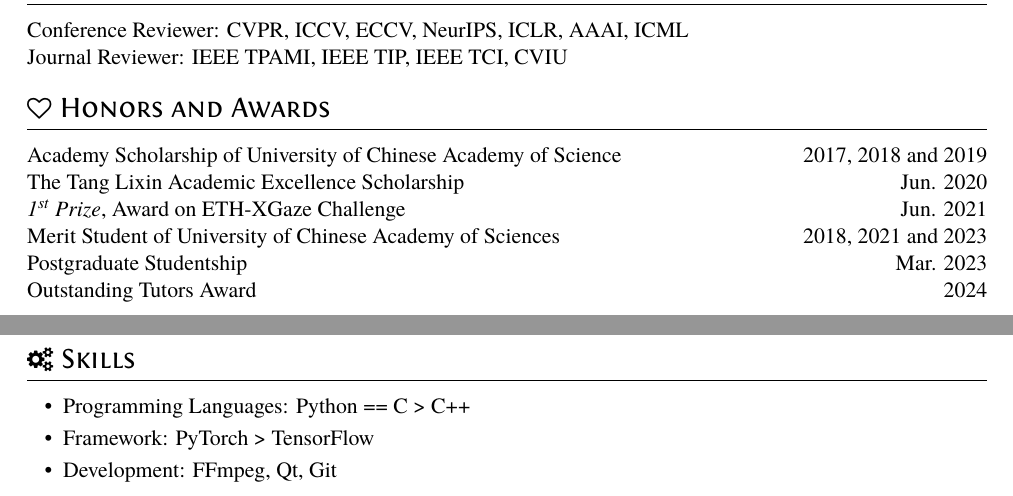
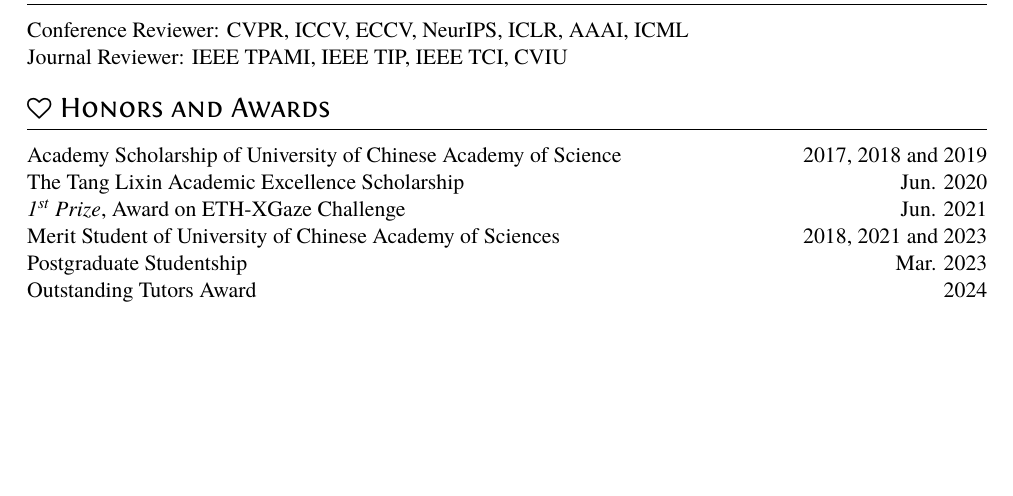
Before and after one commit to caixin98/caixin98.github.io, a LaTeX CV (uploads/cv.tex): two parts of pages 2 and 3 of 3 before the commit and part of page 2 of 2 after it, the two joined at a grey line, cut so that both start at the same text, the shorter picture padded with empty space. The pictures show the PDF file uploads/Cai_Xin_CV.pdf that the author committed with the source.

Commit message:
Remove Skills section from CV.
Co-authored-by: Cursor <cursoragent@cursor.com>

```diff
--- a/uploads/cv.tex
+++ b/uploads/cv.tex
@@ -115,12 +115,4 @@ Journal Reviewer: IEEE TPAMI, IEEE TIP, IEEE TCI, CVIU
 \datedline{Postgraduate Studentship}{Mar. 2023}
 \datedline{Outstanding Tutors Award}{2024}
 
-
-\section{\faCogs\ Skills}
-\begin{itemize}[parsep=0.5ex]
-  \item Programming Languages: Python == C > C++
-  \item Framework: PyTorch > TensorFlow
-  \item Development: FFmpeg, Qt, Git
-\end{itemize}
-
 \end{document}
```
Also changed, not shown: uploads/Cai_Xin_CV.pdf.
